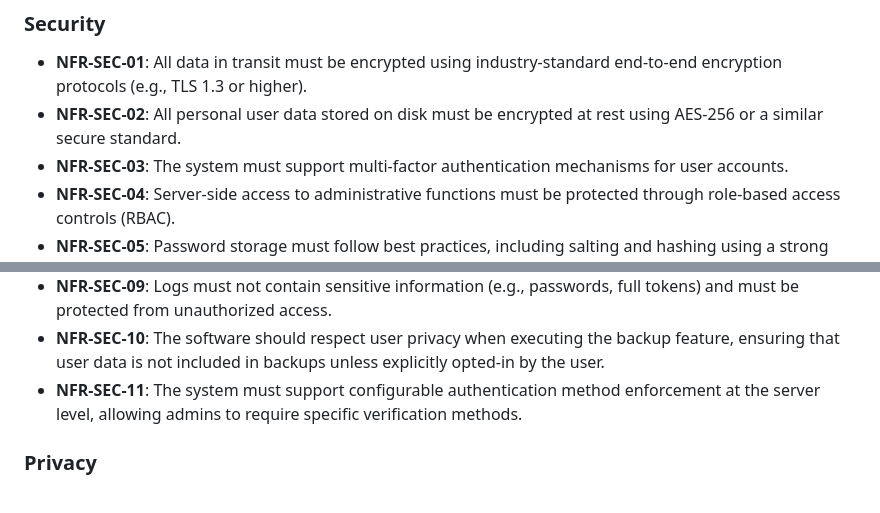
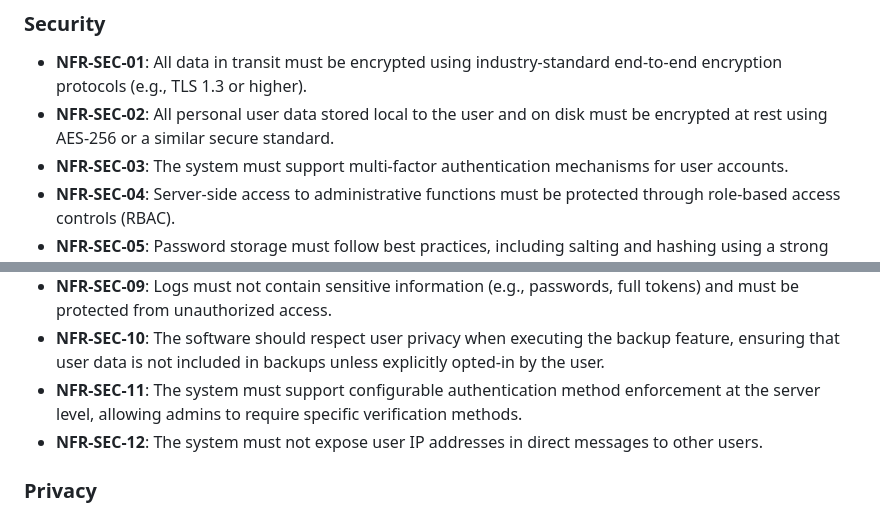
Before and after one commit to Mx-Angel/ConnText-Docs, a Markdown page: Planning/NFRRegister.md, 2 parts joined by grey strips. Rendered like a GitHub page.

Commit message:
Minor updates to private message feature planning

```diff
--- a/Planning/NFRRegister.md
+++ b/Planning/NFRRegister.md
@@ -15,7 +15,7 @@ This document will outline the non-functional requirements of the ConnText softw
 
 ### Security
 - **NFR-SEC-01**: All data in transit must be encrypted using industry-standard end-to-end encryption protocols (e.g., TLS 1.3 or higher).
-- **NFR-SEC-02**: All personal user data stored on disk must be encrypted at rest using AES-256 or a similar secure standard.
+- **NFR-SEC-02**: All personal user data stored local to the user and on disk must be encrypted at rest using AES-256 or a similar secure standard.
 - **NFR-SEC-03**: The system must support multi-factor authentication mechanisms for user accounts.
 - **NFR-SEC-04**: Server-side access to administrative functions must be protected through role-based access controls (RBAC).
 - **NFR-SEC-05**: Password storage must follow best practices, including salting and hashing using a strong algorithm like bcrypt or Argon2.
@@ -25,6 +25,7 @@ This document will outline the non-functional requirements of the ConnText softw
 - **NFR-SEC-09**: Logs must not contain sensitive information (e.g., passwords, full tokens) and must be protected from unauthorized access.
 - **NFR-SEC-10**: The software should respect user privacy when executing the backup feature, ensuring that user data is not included in backups unless explicitly opted-in by the user.
 - **NFR-SEC-11**: The system must support configurable authentication method enforcement at the server level, allowing admins to require specific verification methods.
+- **NFR-SEC-12**: The system must not expose user IP addresses in direct messages to other users.
 
 ### Privacy
 - **NFR-PRIV-01**: The software must allow server-level moderation (blocking, banning, etc.) without exposing user activity or private data to unauthorized parties.
```
Also changed, not shown: Planning/RADRegister.md (+1 -1 lines), Planning/TaskPrioritisation.md (+1 -1 lines).
